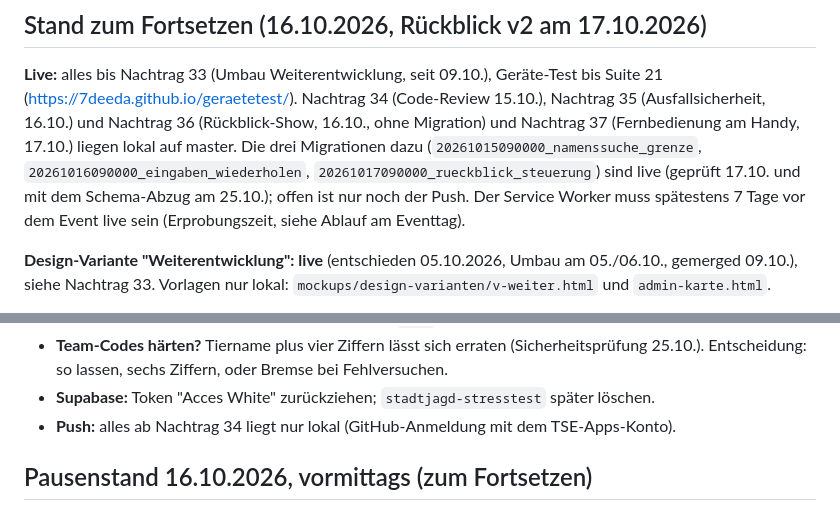
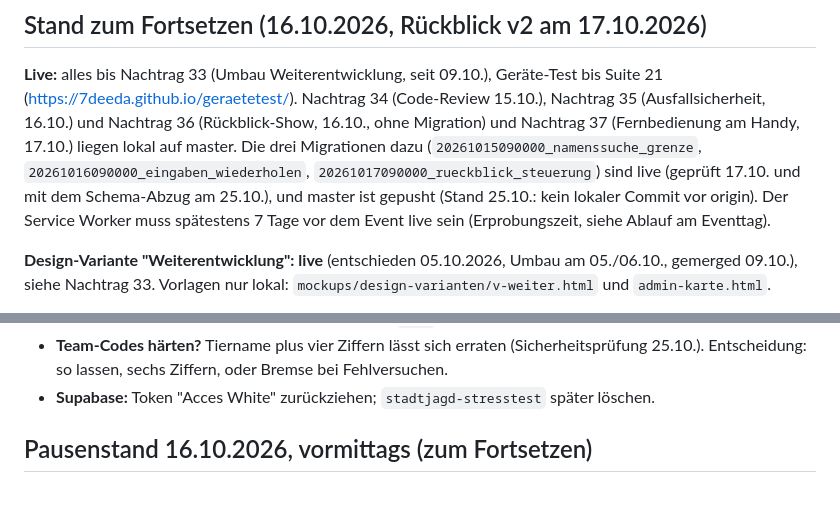
Before and after one commit to 7DEEda/Stadtjagt, a Markdown page: HANDOFF.md, 2 parts joined by grey strips. Rendered like a GitHub page.

Commit message:
HANDOFF: master ist gepusht, Todo Push entfällt
Co-Authored-By: Claude Opus 5.5 <noreply@anthropic.com>

```diff
--- a/HANDOFF.md
+++ b/HANDOFF.md
@@ -2133,7 +2133,8 @@ bis Suite 21 (https://7deeda.github.io/geraetetest/). Nachtrag 34 (Code-Review
 lokal auf master.
 Die drei Migrationen dazu (`20261015090000_namenssuche_grenze`,
 `20261016090000_eingaben_wiederholen`, `20261017090000_rueckblick_steuerung`) sind
-live (geprüft 17.10. und mit dem Schema-Abzug am 25.10.); offen ist nur noch der Push. Der Service Worker muss spätestens 7 Tage vor dem Event live sein
+live (geprüft 17.10. und mit dem Schema-Abzug am 25.10.), und master ist gepusht
+(Stand 25.10.: kein lokaler Commit vor origin). Der Service Worker muss spätestens 7 Tage vor dem Event live sein
 (Erprobungszeit, siehe Ablauf am Eventtag).
 
 **Design-Variante "Weiterentwicklung": live** (entschieden 05.10.2026, Umbau
@@ -2221,8 +2222,6 @@ Datum des Änderungsstopps. Eventdatum steht im HANDOFF noch nicht.
 - **Team-Codes härten?** Tiername plus vier Ziffern lässt sich erraten (Sicherheitsprüfung
   25.10.). Entscheidung: so lassen, sechs Ziffern, oder Bremse bei Fehlversuchen.
 - **Supabase:** Token "Acces White" zurückziehen; `stadtjagd-stresstest` später löschen.
-- **Push:** alles ab Nachtrag 34 liegt nur lokal (GitHub-Anmeldung mit dem TSE-Apps-Konto).
-
 ## Pausenstand 16.10.2026, vormittags (zum Fortsetzen)
 
 Lokal auf master, NICHT gepusht (20 Commits): Ausfallsicherheit (Nachtrag 35), Rückblick-Show (Nachtrag 36),
```
